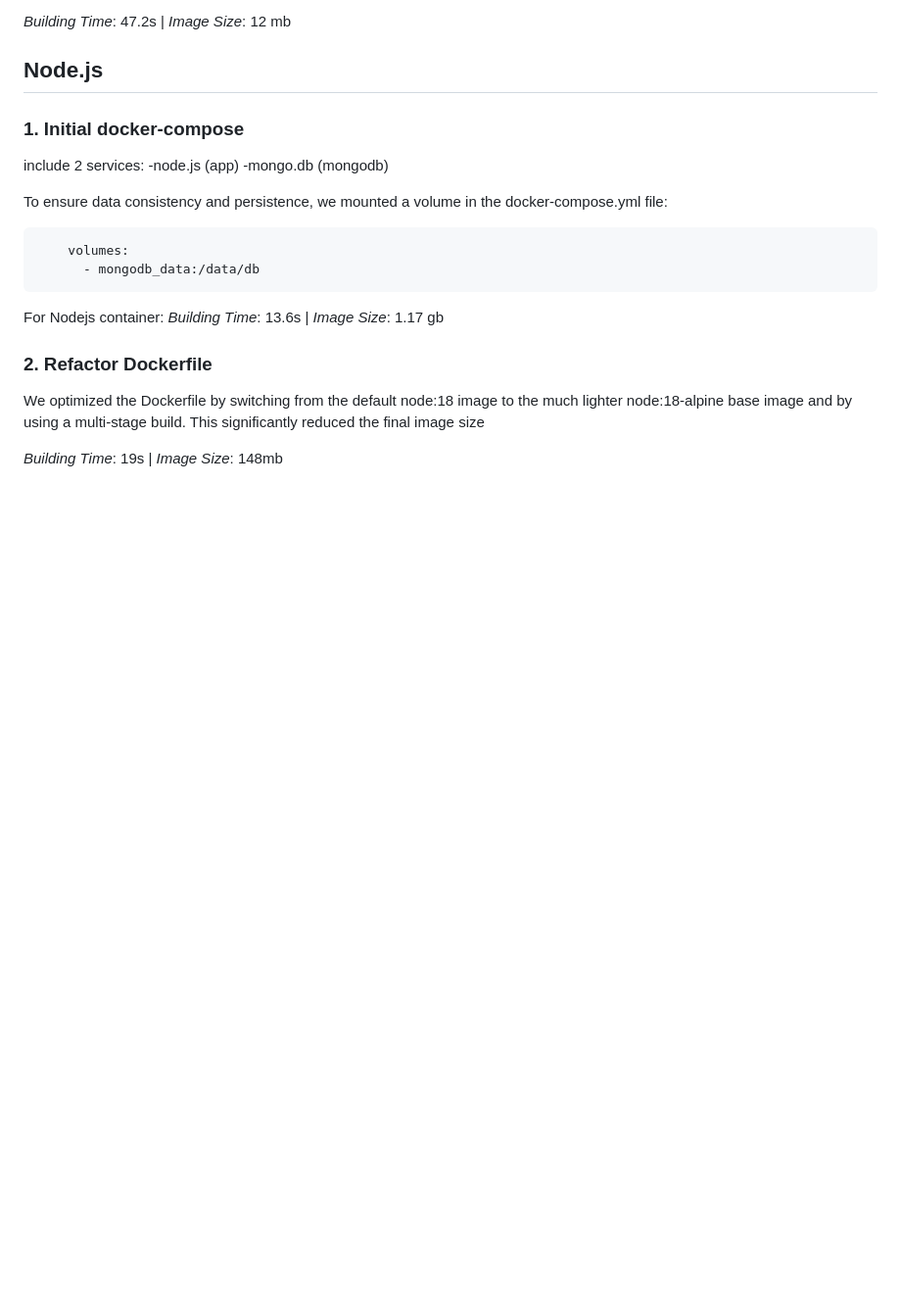
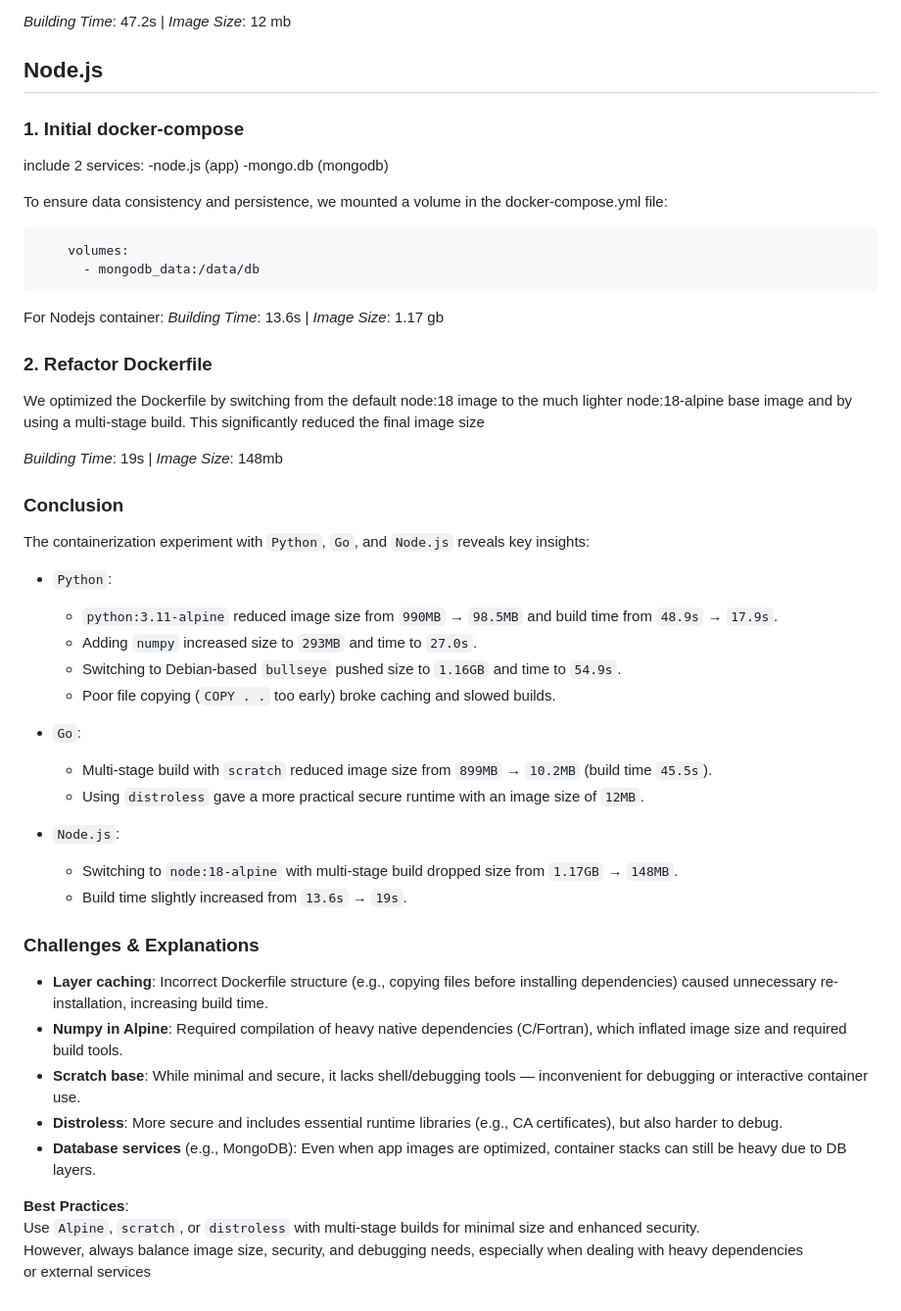
Before and after one commit to alomj/MTRPZ_Lab3, a Markdown page: README.md, the part around the change. Shown at 98% size. Drawn GitHub-style; blank space fills up the shorter version.

Commit message:
Add conclusion

```diff
--- a/README.md
+++ b/README.md
@@ -113,3 +113,38 @@ and by using a multi-stage build. This significantly reduced the final image siz
 
 *Building Time*:  19s |
 *Image Size*:  148mb
+
+
+### Conclusion
+
+The containerization experiment with `Python`, `Go`, and `Node.js` reveals key insights:
+
+- `Python`:
+  - `python:3.11-alpine` reduced image size from `990MB` → `98.5MB` and build time from `48.9s` → `17.9s`.
+  - Adding `numpy` increased size to `293MB` and time to `27.0s`.
+  - Switching to Debian-based `bullseye` pushed size to `1.16GB` and time to `54.9s`.
+  - Poor file copying (`COPY . .` too early) broke caching and slowed builds.
+
+- `Go`:
+  - Multi-stage build with `scratch` reduced image size from `899MB` → `10.2MB` (build time `45.5s`).
+  - Using `distroless` gave a more practical secure runtime with an image size of `12MB`.
+
+- `Node.js`:
+  - Switching to `node:18-alpine` with multi-stage build dropped size from `1.17GB` → `148MB`.
+  - Build time slightly increased from `13.6s` → `19s`.
+
+
+
+### Challenges & Explanations
+
+- **Layer caching**: Incorrect Dockerfile structure (e.g., copying files before installing dependencies) caused unnecessary re-installation, increasing build time.
+- **Numpy in Alpine**: Required compilation of heavy native dependencies (C/Fortran), which inflated image size and required build tools.
+- **Scratch base**: While minimal and secure, it lacks shell/debugging tools — inconvenient for debugging or interactive container use.
+- **Distroless**: More secure and includes essential runtime libraries (e.g., CA certificates), but also harder to debug.
+- **Database services** (e.g., MongoDB): Even when app images are optimized, container stacks can still be heavy due to DB layers.
+
+
+**Best Practices**:
+Use `Alpine`, `scratch`, or `distroless` with multi-stage builds for minimal size and enhanced security.
+However, always balance image size, security, and debugging needs, especially when dealing with heavy dependencies
+or external services
```
